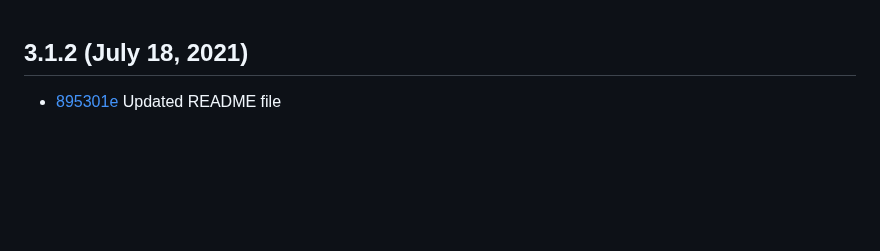
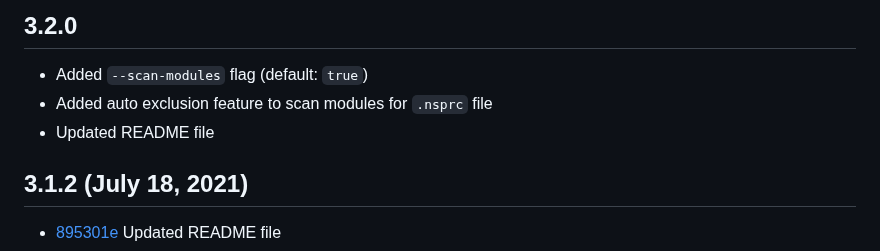
Before and after one commit to jeemok/better-npm-audit, a Markdown page: CHANGELOG.md, the part around the change. GitHub-like rendering; blank space fills up the shorter version.

```diff
--- a/CHANGELOG.md
+++ b/CHANGELOG.md
@@ -1,3 +1,9 @@
+## 3.2.0
+
+- Added `--scan-modules` flag (default: `true`)
+- Added auto exclusion feature to scan modules for `.nsprc` file
+- Updated README file
+
 ## 3.1.2 (July 18, 2021)
 
 - [895301e](https://github.com/jeemok/better-npm-audit/commit/895301e058172fc8eb001769e3781b5ce710af26) Updated README file
```
Also changed, not shown: README.md (+17 -6 lines), .README/auto_exclusion.png (added), 11 other files.
